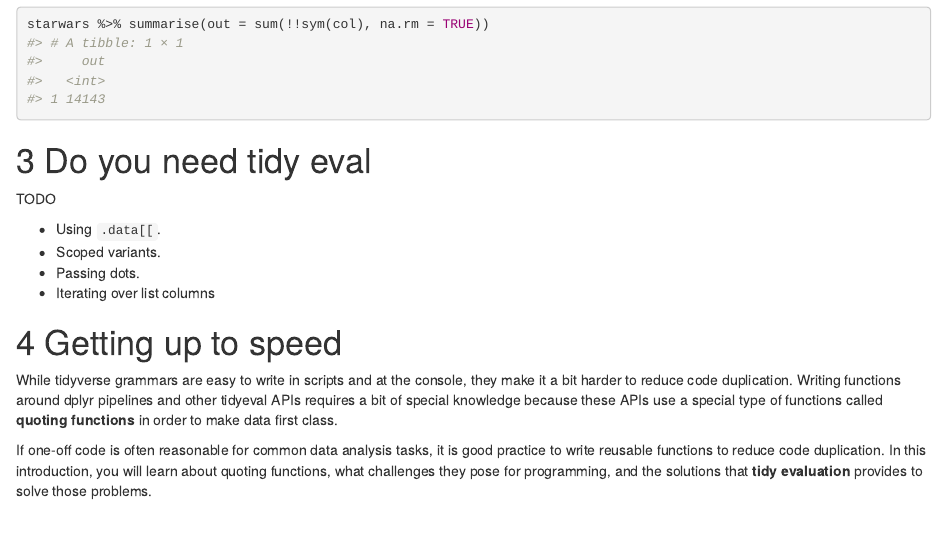
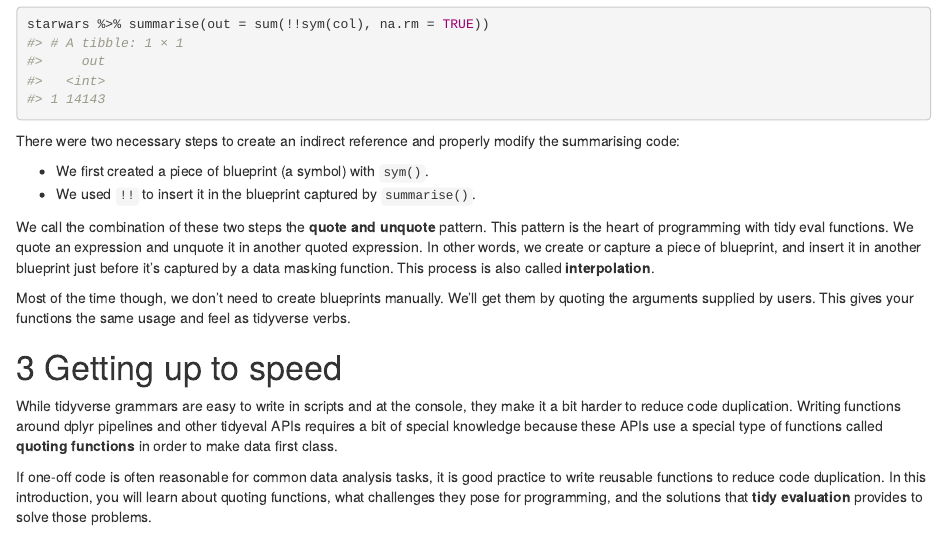
Before and after one commit to tidyverse/tidyeval, an R Markdown document (introduction.Rmd): the page in a window 1100 px wide, from 4130 px down. Rendered offline with R 4.5, knitr and Pandoc, with nearby package versions; drawn as R Markdown's standard HTML page in place of the format the file asks for; some code elsewhere in the file could not run offline.

Commit message:
Mention quote and unquote

````diff
--- a/introduction.Rmd
+++ b/introduction.Rmd
@@ -174,15 +174,14 @@ Looks good! We're now ready to actually run the dplyr pipeline with an indirect
 starwars %>% summarise(out = sum(!!sym(col), na.rm = TRUE))
 ```
 
+There were two necessary steps to create an indirect reference and properly modify the summarising code:
 
-# Do you need tidy eval {#do-you-need}
+* We first created a piece of blueprint (a symbol) with `sym()`.
+* We used `!!` to insert it in the blueprint captured by `summarise()`.
 
-TODO
+We call the combination of these two steps the __quote and unquote__ pattern. This pattern is the heart of programming with tidy eval functions. We quote an expression and unquote it in another quoted expression. In other words, we create or capture a piece of blueprint, and insert it in another blueprint just before it's captured by a data masking function. This process is also called __interpolation__.
 
-* Using `.data[[`.
-* Scoped variants.
-* Passing dots.
-* Iterating over list columns
+Most of the time though, we don't need to create blueprints manually. We'll get them by quoting the arguments supplied by users. This gives your functions the same usage and feel as tidyverse verbs.
 
 
 # Getting up to speed {#up-to-speed}
````
